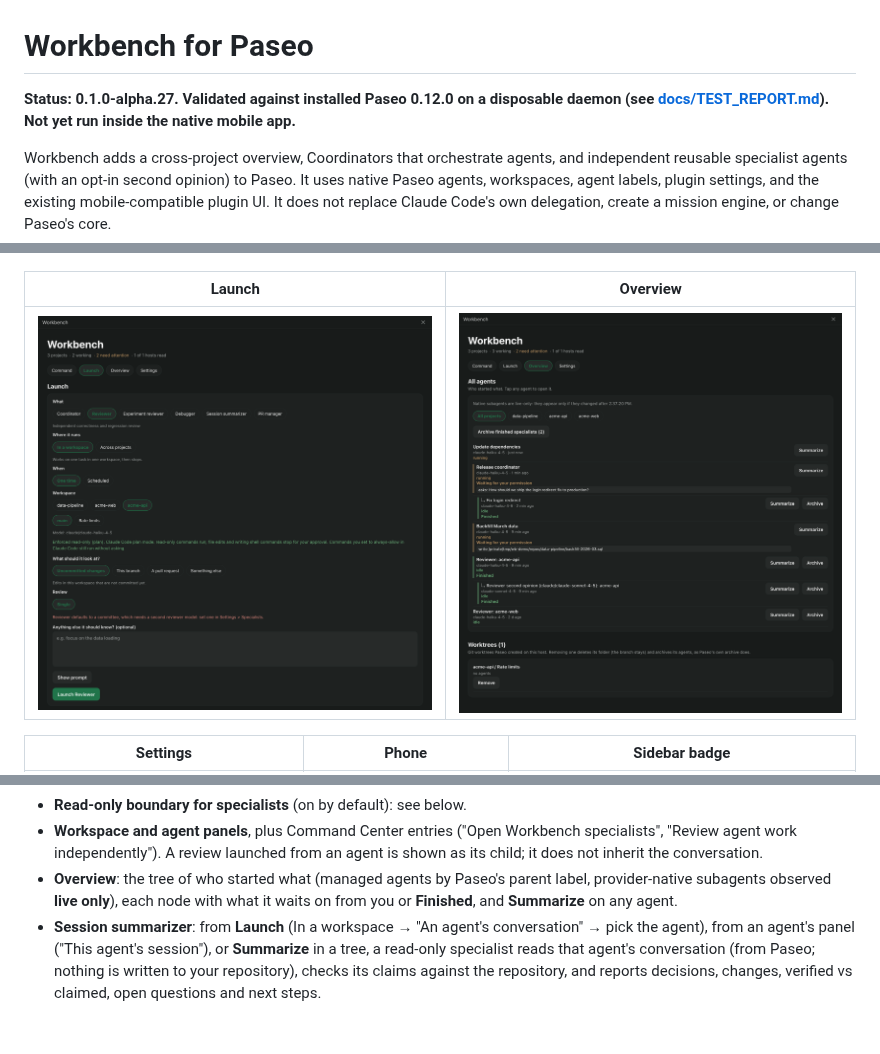
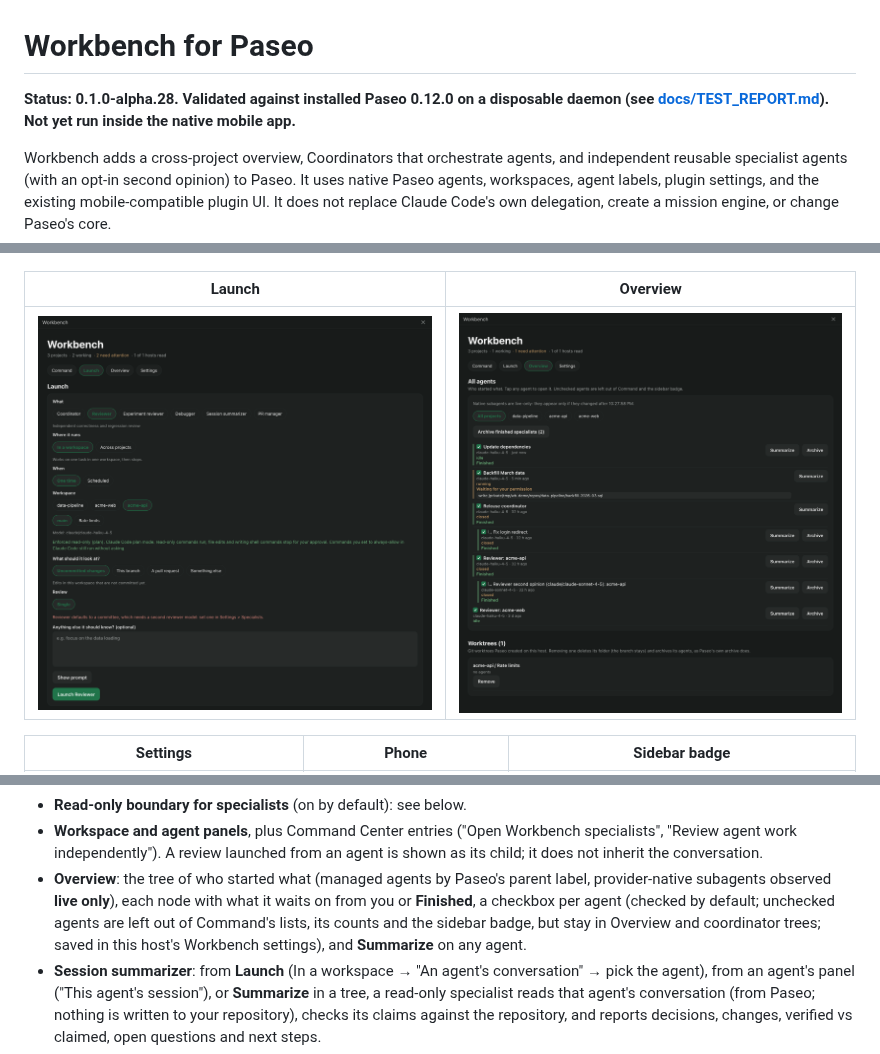
Before and after one commit to julien-bloch/paseo-workbench, a Markdown page: README.md, 3 parts joined by grey strips. Drawn GitHub-style; pictures changed too: docs/screenshots/overview.png; blank space fills up the shorter version.

```diff
--- a/README.md
+++ b/README.md
@@ -1,6 +1,6 @@
 # Workbench for Paseo
 
-**Status: 0.1.0-alpha.27. Validated against installed Paseo 0.12.0 on a disposable daemon (see [docs/TEST_REPORT.md](docs/TEST_REPORT.md)). Not yet run inside the native mobile app.**
+**Status: 0.1.0-alpha.28. Validated against installed Paseo 0.12.0 on a disposable daemon (see [docs/TEST_REPORT.md](docs/TEST_REPORT.md)). Not yet run inside the native mobile app.**
 
 Workbench adds a cross-project overview, Coordinators that orchestrate agents, and independent reusable specialist agents (with an opt-in second opinion) to Paseo. It uses native Paseo agents, workspaces, agent labels, plugin settings, and the existing mobile-compatible plugin UI. It does not replace Claude Code's own delegation, create a mission engine, or change Paseo's core.
 
@@ -38,7 +38,7 @@ Workbench adds a cross-project overview, Coordinators that orchestrate agents, a
 - **Review modes**: Single, **Second opinion** (a second reviewer on another model; the main reviewer verifies its findings), or **Committee** (both review independently, Workbench gives each the other's review to check, then the main reviewer writes the consensus with where they diverged). Each profile has a default; the Reviewer's is Committee. Set the second reviewer's model per profile (any provider in the catalog). The plugin server relays reports when the receiving agent is idle (and steers rather than interrupts if a turn just started), sends each relay message exactly once (a relay id in the target's timeline blocks repeats), and resumes after a restart at the next agent event on the host. A committee or second opinion that cannot form is refused before any task is sent. A committee member that fails is reported to the chair, which then finishes as a single review. The relay runs in the plugin of the host whose Workbench you launch from, so a workspace on another host gets a single review, and is not offered for scheduling from there.
 - **Read-only boundary for specialists** (on by default): see below.
 - **Workspace and agent panels**, plus Command Center entries ("Open Workbench specialists", "Review agent work independently"). A review launched from an agent is shown as its child; it does not inherit the conversation.
-- **Overview**: the tree of who started what (managed agents by Paseo's parent label, provider-native subagents observed **live only**), each node with what it waits on from you or **Finished**, and **Summarize** on any agent.
+- **Overview**: the tree of who started what (managed agents by Paseo's parent label, provider-native subagents observed **live only**), each node with what it waits on from you or **Finished**, a checkbox per agent (checked by default; unchecked agents are left out of Command's lists, its counts and the sidebar badge, but stay in Overview and coordinator trees; saved in this host's Workbench settings), and **Summarize** on any agent.
 - **Session summarizer**: from **Launch** (In a workspace → "An agent's conversation" → pick the agent), from an agent's panel ("This agent's session"), or **Summarize** in a tree, a read-only specialist reads that agent's conversation (from Paseo; nothing is written to your repository), checks its claims against the repository, and reports decisions, changes, verified vs claimed, open questions and next steps.
 - **Needs attention** from Paseo's own agent state, grouped by project, most urgent first: why each agent needs you, the exact command/file/URL of a pending permission, the error, and how long ago. Finished agents are under **Finished** instead. Agents started by another agent (committee members, a Coordinator's workers) are labeled with who started them. No LLM classification.
 - **Specialists** can be added (**+ New specialist**), edited and deleted in Settings.
```
Also changed, not shown: CHANGELOG.md (+4 -0 lines), 7 other files.
